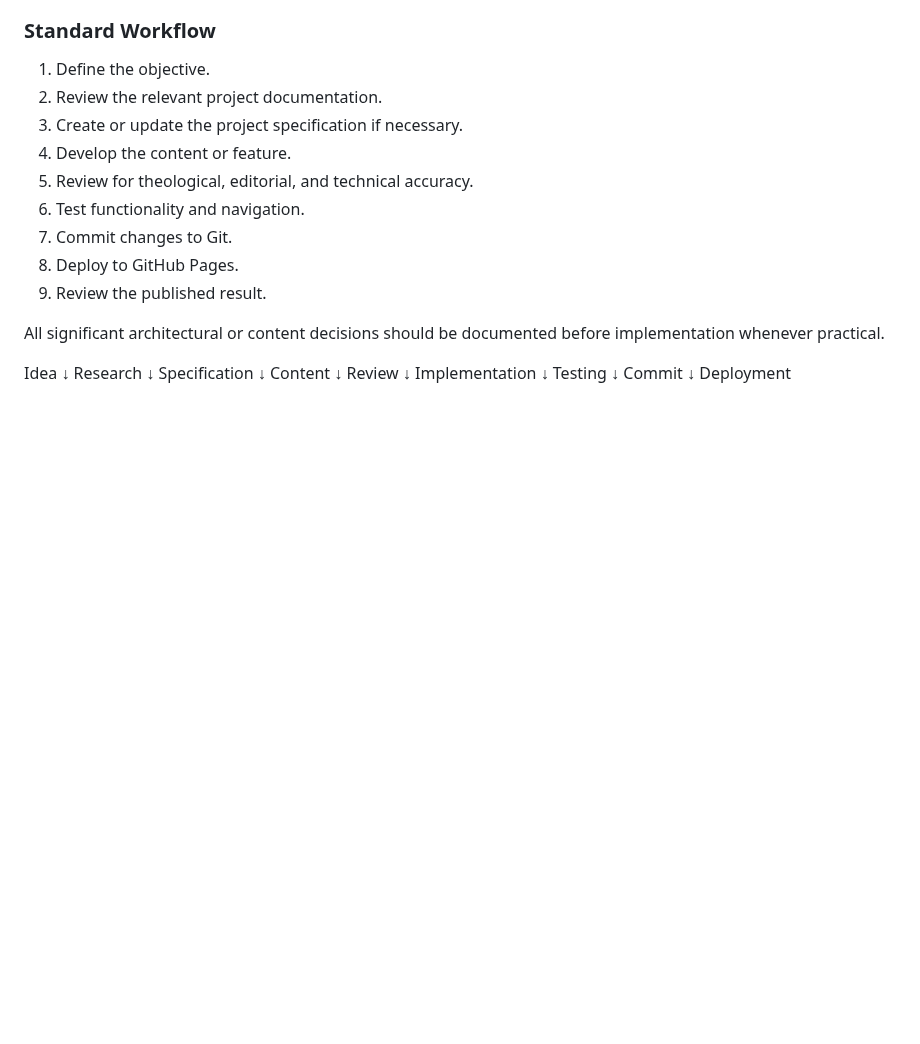
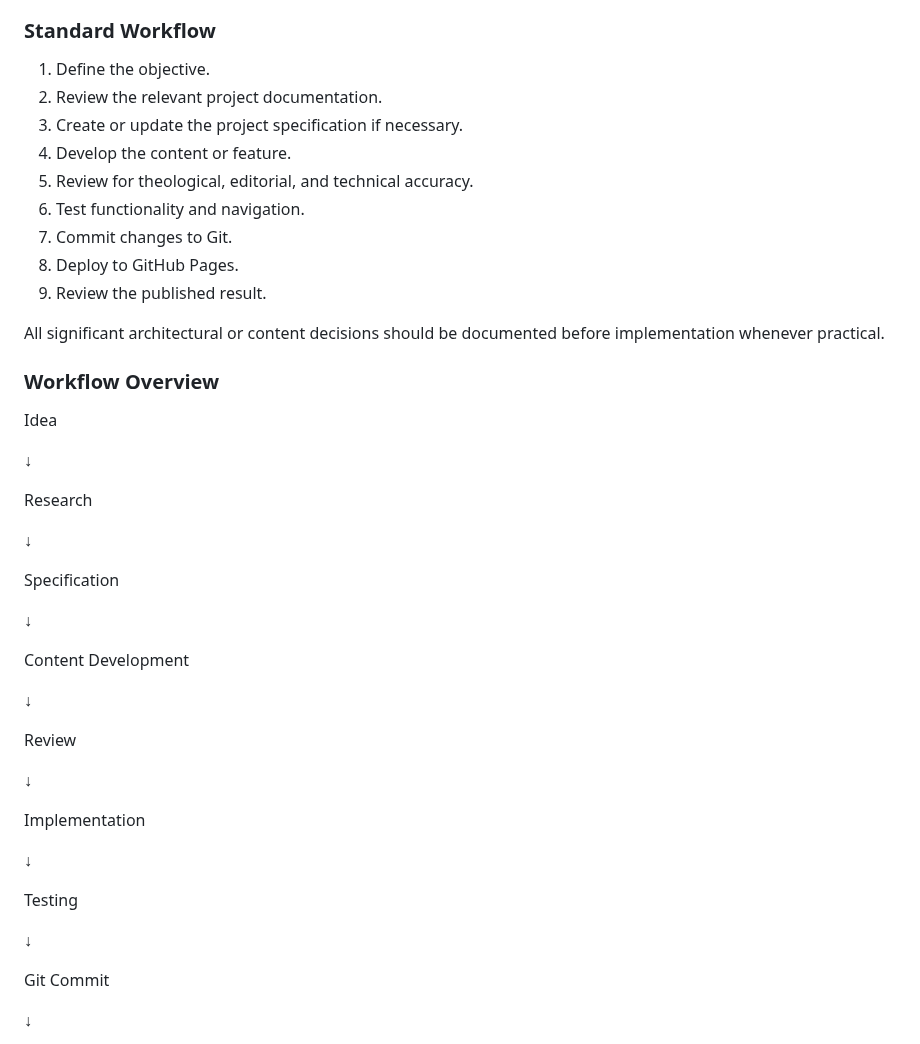
Before and after one commit to bm4wpw24cf-alt/Beyond-TULIP, a Markdown page: docs/PROJECT_SPECIFICATION.md, the part around the change. GitHub-like rendering; blank space fills up the shorter version.

Commit message:
Add workflow overview section to project specification

```diff
--- a/docs/PROJECT_SPECIFICATION.md
+++ b/docs/PROJECT_SPECIFICATION.md
@@ -175,20 +175,38 @@ Every change should improve or preserve the long-term maintainability of the pro
 
 All significant architectural or content decisions should be documented before implementation whenever practical.
 
+### Workflow Overview
+
 Idea
-    ↓
+
+↓
+
 Research
-    ↓
+
+↓
+
 Specification
-    ↓
-Content
-    ↓
+
+↓
+
+Content Development
+
+↓
+
 Review
-    ↓
+
+↓
+
 Implementation
-    ↓
+
+↓
+
 Testing
-    ↓
-Commit
-    ↓
+
+↓
+
+Git Commit
+
+↓
+
 Deployment
```
